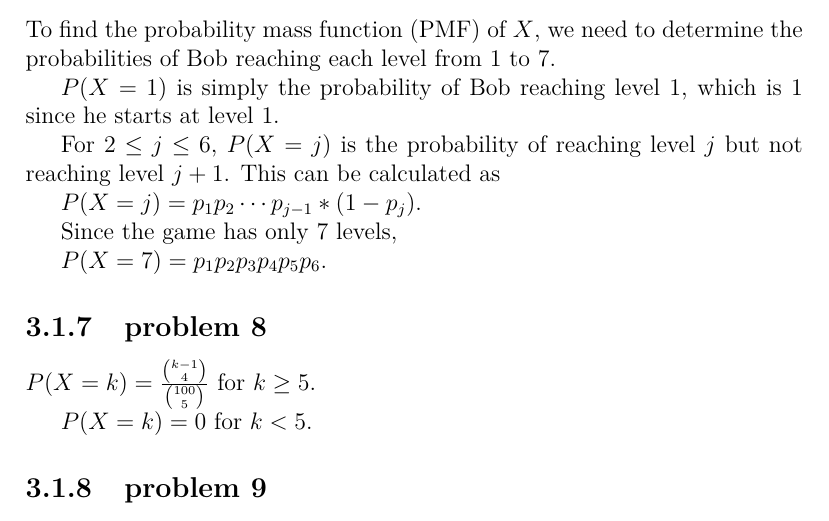
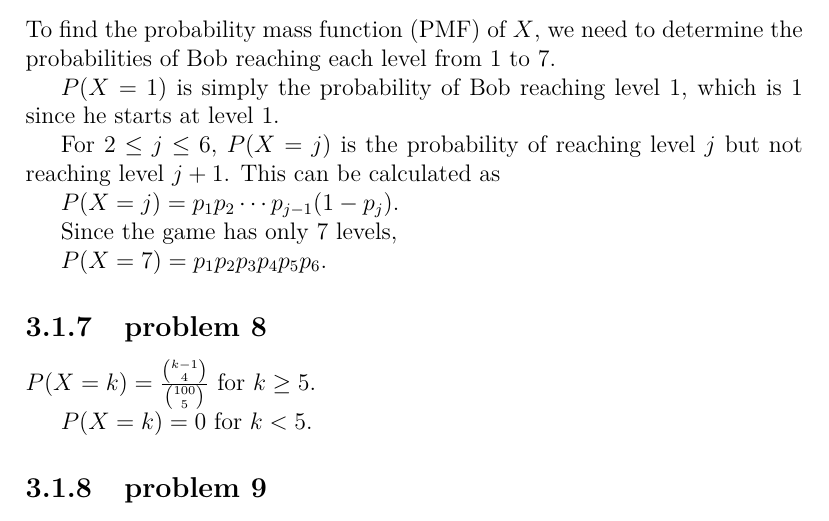
Before and after one commit to fifthist/Introduction-To-Probability-Blitzstein-Solutions, a LaTeX book (src/index.tex, which reads src/chapters/3/sections/pmfs_and_cdfs/problems/7.tex): part of page 57 of 93, cut so that both start at the same text. Compiled offline with pdfLaTeX.

Commit message:
Update 7.tex

```diff
--- a/src/chapters/3/sections/pmfs_and_cdfs/problems/7.tex
+++ b/src/chapters/3/sections/pmfs_and_cdfs/problems/7.tex
@@ -5,7 +5,7 @@ $P(X = 1)$ is simply the probability of Bob reaching level 1, which is 1 since h
 For $2 \leq j \leq 6$, $P(X = j)$ is the probability of reaching level $j$ but not reaching level $j+1$.
 This can be calculated as
 
-$P(X = j) = p_1 p_2 \cdots p_{j-1} * (1 - p_j)$.
+$P(X = j) = p_1 p_2 \cdots p_{j-1}  (1 - p_j)$.
 
 Since the game has only $7$ levels,
 
```
